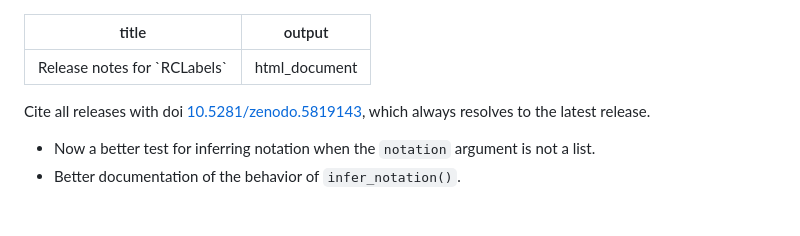
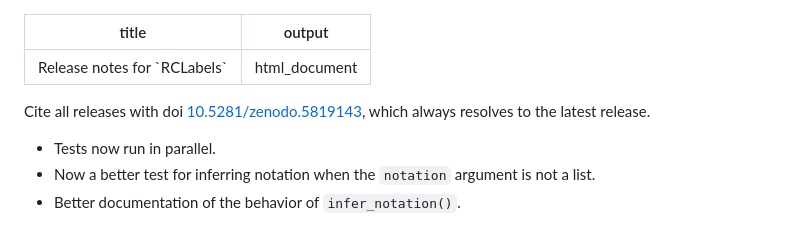
Before and after one commit to MatthewHeun/RCLabels, a Markdown page: NEWS.md, the part around the change. Rendered like a GitHub page.

Commit message:
Better NEWS.md

```diff
--- a/NEWS.md
+++ b/NEWS.md
@@ -7,6 +7,7 @@ Cite all releases with doi [10.5281/zenodo.5819143](https://doi.org/10.5281/zeno
 which always resolves to the latest release.
 
 
+* Tests now run in parallel.
 * Now a better test for inferring notation when the `notation` argument
   is not a list.
 * Better documentation of the behavior of `infer_notation()`.
```
